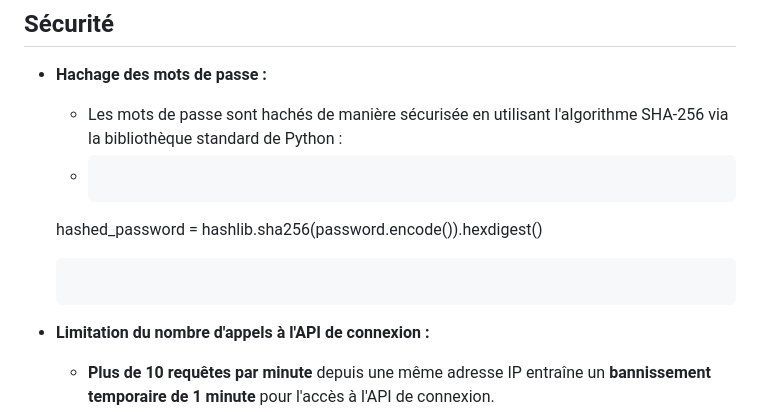
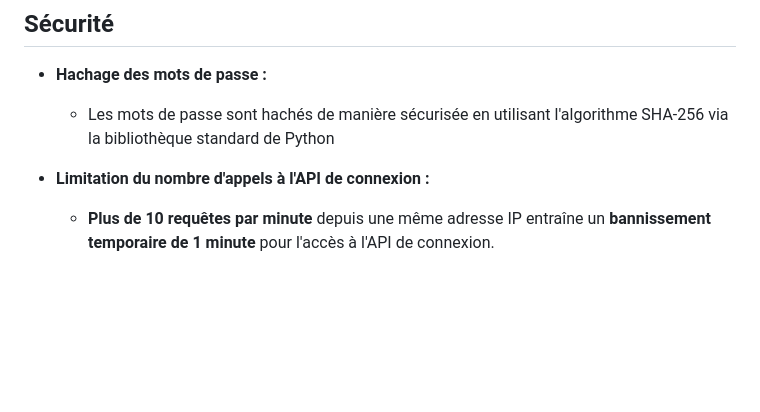
Before and after one commit to steever38/MyNotes, a Markdown page: README.md, the part around one of its changes. Rendered like a GitHub page; blank space fills up the shorter version.

Commit message:
Modification du README

````diff
--- a/README.md
+++ b/README.md
@@ -35,10 +35,7 @@ La première page est une page de connexion. L’utilisateur doit :
 ## Sécurité
 
 - **Hachage des mots de passe :**
-  - Les mots de passe sont hachés de manière sécurisée en utilisant l'algorithme SHA-256 via la bibliothèque standard de Python :
-  - ```python
-  hashed_password = hashlib.sha256(password.encode()).hexdigest()
-  ```
+  - Les mots de passe sont hachés de manière sécurisée en utilisant l'algorithme SHA-256 via la bibliothèque standard de Python
 
 - **Limitation du nombre d'appels à l'API de connexion :**
   - **Plus de 10 requêtes par minute** depuis une même adresse IP entraîne un **bannissement temporaire de 1 minute** pour l'accès à l'API de connexion.
````
Also changed, not shown: other parts of README.md (+1 -1 lines).
